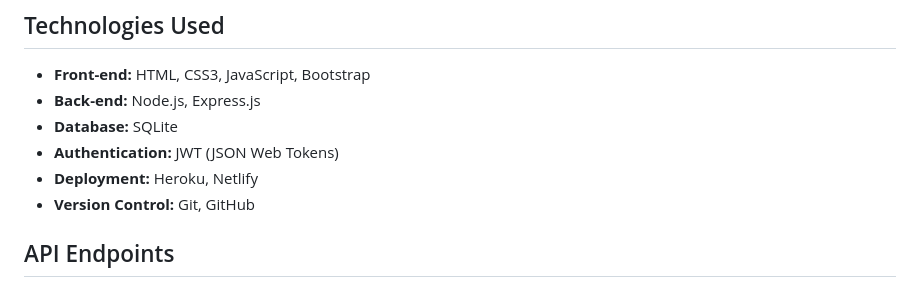
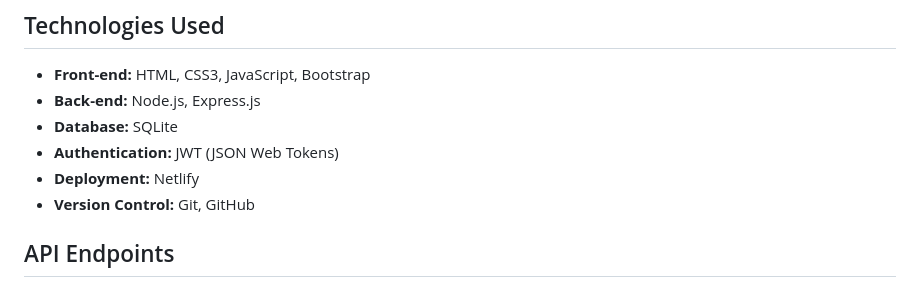
Before and after one commit to TLokeshGit/BookBarter, a Markdown page: README.md, the part around the change. GitHub-like rendering.

```diff
--- a/README.md
+++ b/README.md
@@ -10,7 +10,7 @@ NovelShare simplifies the book-sharing experience for bibliophiles by facilitati
 - **Back-end:** Node.js, Express.js
 - **Database:** SQLite
 - **Authentication:** JWT (JSON Web Tokens)
-- **Deployment:** Heroku, Netlify
+- **Deployment:** Netlify
 - **Version Control:** Git, GitHub
 
 ## API Endpoints
```
